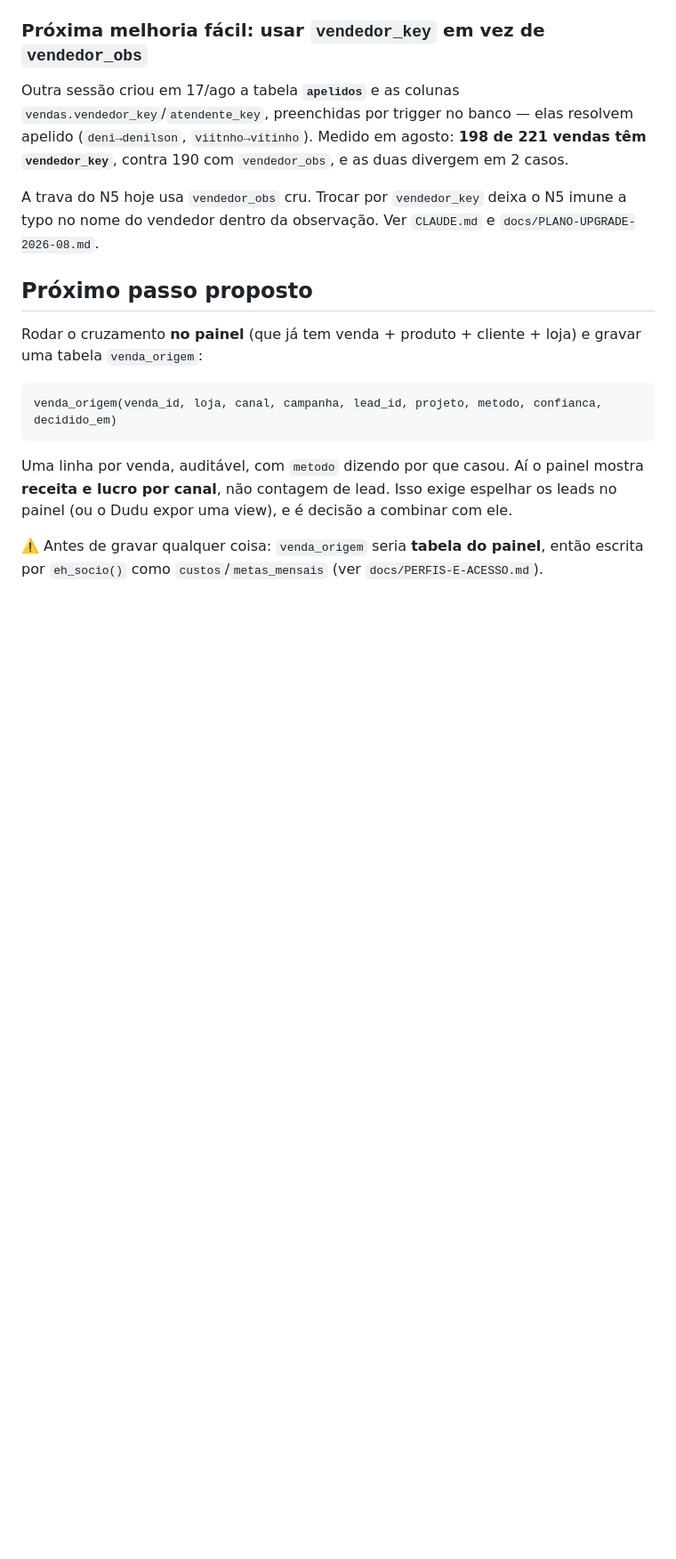
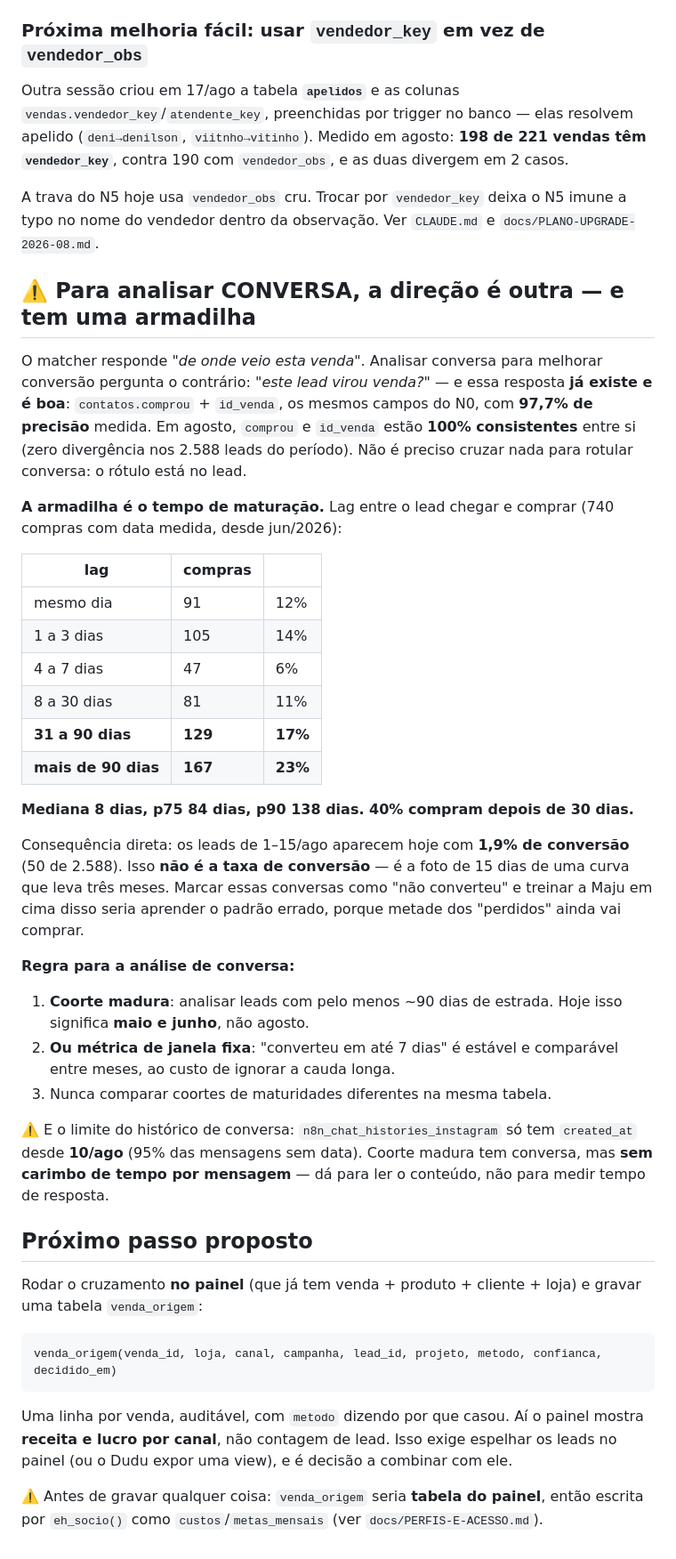
Before and after one commit to brenostap/gestaocart, a Markdown page: docs/ATRIBUICAO-LEADS-VENDAS.md, the part around the change. Shown at 89% size. Rendered like a GitHub page; blank space fills up the shorter version.

Commit message:
Pra analisar conversa a direcao inverte -- e a maturacao e a armadilha
O matcher responde "de onde veio esta venda". Analisar conversa pergunta o
contrario: "este lead virou venda?" - e essa resposta ja existe em
contatos.comprou + id_venda, com 97,7% de precisao e 100% de consistencia
entre os dois campos. Nao precisa cruzar nada.

A armadilha e o tempo: mediana de 8 dias entre lead e compra, mas p75 de 84 e
p90 de 138. 40% compram depois de 30 dias.

Por isso os leads de 1-15/ago aparecem com 1,9% de conversao - isso e a foto
de 15 dias de uma curva de tres meses, nao a taxa. Rotular essas conversas
como "nao converteu" e treinar a Maju em cima ensinaria o padrao errado.

Regra: coorte madura (~90 dias, ou seja maio/junho hoje) ou metrica de janela
fixa de 7 dias. Nunca misturar maturidades na mesma tabela.

Co-Authored-By: Claude Opus 5 (1M context) <noreply@anthropic.com>

```diff
--- a/docs/ATRIBUICAO-LEADS-VENDAS.md
+++ b/docs/ATRIBUICAO-LEADS-VENDAS.md
@@ -455,6 +455,47 @@ A trava do N5 hoje usa `vendedor_obs` cru. Trocar por `vendedor_key` deixa o N5
 typo no nome do vendedor dentro da observação. Ver `CLAUDE.md` e
 `docs/PLANO-UPGRADE-2026-08.md`.
 
+## ⚠️ Para analisar CONVERSA, a direção é outra — e tem uma armadilha
+
+O matcher responde *"de onde veio esta venda"*. Analisar conversa para melhorar
+conversão pergunta o contrário: *"este lead virou venda?"* — e essa resposta **já existe
+e é boa**: `contatos.comprou` + `id_venda`, os mesmos campos do N0, com **97,7% de
+precisão** medida. Em agosto, `comprou` e `id_venda` estão **100% consistentes** entre si
+(zero divergência nos 2.588 leads do período). Não é preciso cruzar nada para rotular
+conversa: o rótulo está no lead.
+
+**A armadilha é o tempo de maturação.** Lag entre o lead chegar e comprar (740 compras
+com data medida, desde jun/2026):
+
+| lag | compras | |
+|---|---|---|
+| mesmo dia | 91 | 12% |
+| 1 a 3 dias | 105 | 14% |
+| 4 a 7 dias | 47 | 6% |
+| 8 a 30 dias | 81 | 11% |
+| **31 a 90 dias** | **129** | **17%** |
+| **mais de 90 dias** | **167** | **23%** |
+
+**Mediana 8 dias, p75 84 dias, p90 138 dias. 40% compram depois de 30 dias.**
+
+Consequência direta: os leads de 1–15/ago aparecem hoje com **1,9% de conversão** (50 de
+2.588). Isso **não é a taxa de conversão** — é a foto de 15 dias de uma curva que leva
+três meses. Marcar essas conversas como "não converteu" e treinar a Maju em cima disso
+seria aprender o padrão errado, porque metade dos "perdidos" ainda vai comprar.
+
+**Regra para a análise de conversa:**
+
+1. **Coorte madura**: analisar leads com pelo menos ~90 dias de estrada. Hoje isso
+   significa **maio e junho**, não agosto.
+2. **Ou métrica de janela fixa**: "converteu em até 7 dias" é estável e comparável entre
+   meses, ao custo de ignorar a cauda longa.
+3. Nunca comparar coortes de maturidades diferentes na mesma tabela.
+
+⚠️ E o limite do histórico de conversa: `n8n_chat_histories_instagram` só tem
+`created_at` desde **10/ago** (95% das mensagens sem data). Coorte madura tem conversa,
+mas **sem carimbo de tempo por mensagem** — dá para ler o conteúdo, não para medir tempo
+de resposta.
+
 ## Próximo passo proposto
 
 Rodar o cruzamento **no painel** (que já tem venda + produto + cliente + loja) e gravar
```
